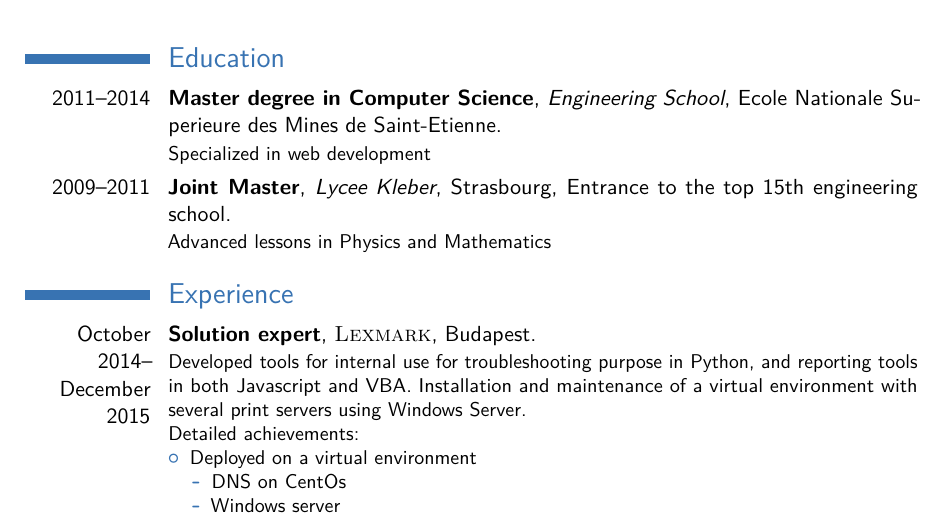
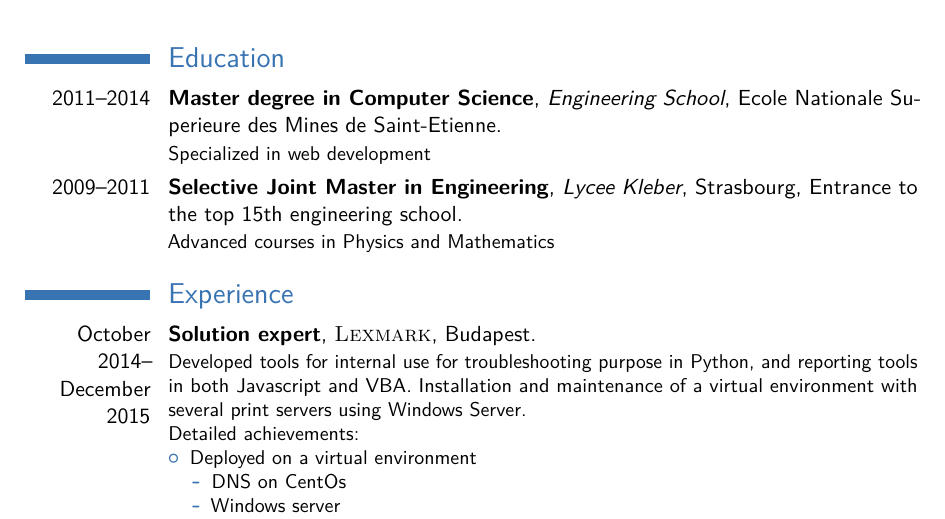
Before and after one commit to Programming-Fun/MyCV, a LaTeX CV (asettouf_resume.tex): part of page 1 of 2, cut so that both start at the same text. Compiled offline with pdfLaTeX.

Commit message:
Fixing grammar and style issues

```diff
--- a/asettouf_resume.tex
+++ b/asettouf_resume.tex
@@ -64,7 +64,7 @@
 \section{Education}
 
 \cventry{2011--2014}{Master degree in Computer Science}{Engineering School}{Ecole Nationale Superieure des Mines de Saint-Etienne} {}{Specialized in web development}
-\cventry{2009--2011}{Joint Master}{Lycee Kleber}{Strasbourg}{Entrance to the top 15th engineering school}{Advanced lessons in Physics and Mathematics}
+\cventry{2009--2011}{Selective Joint Master in Engineering}{Lycee Kleber}{Strasbourg}{Entrance to the top 15th engineering school}{Advanced courses in Physics and Mathematics}
 
 
 %----------------------------------------------------------------------------------------
```
